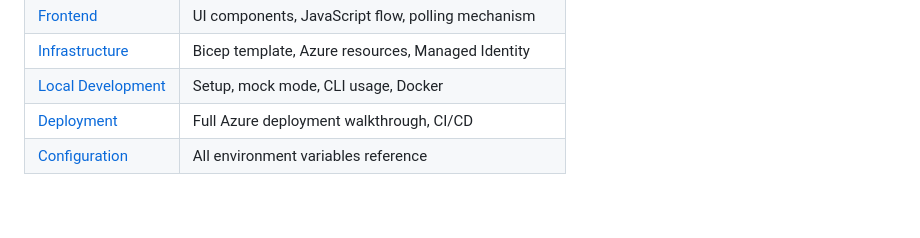
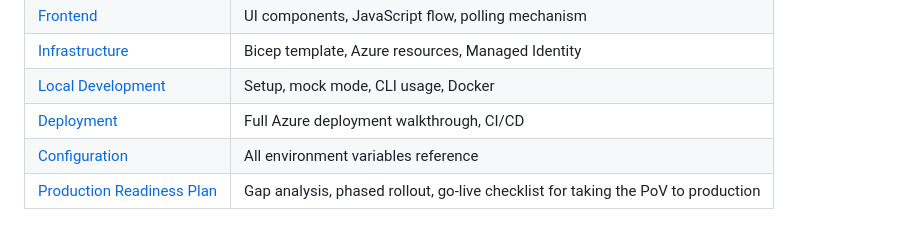
Before and after one commit to kibnelbachyr/video2doc-ai, a Markdown page: README.md, the part around the change. Drawn GitHub-style.

```diff
--- a/README.md
+++ b/README.md
@@ -150,3 +150,4 @@ MOCK_TRANSCRIPTION=true MOCK_VISION=true \
 | [Local Development](docs/local-dev.md) | Setup, mock mode, CLI usage, Docker |
 | [Deployment](docs/deployment.md) | Full Azure deployment walkthrough, CI/CD |
 | [Configuration](docs/configuration.md) | All environment variables reference |
+| [Production Readiness Plan](docs/production-readiness-plan.md) | Gap analysis, phased rollout, go-live checklist for taking the PoV to production |
```
Also changed, not shown: docs/production-readiness-plan.md (added, +187 -0 lines).
